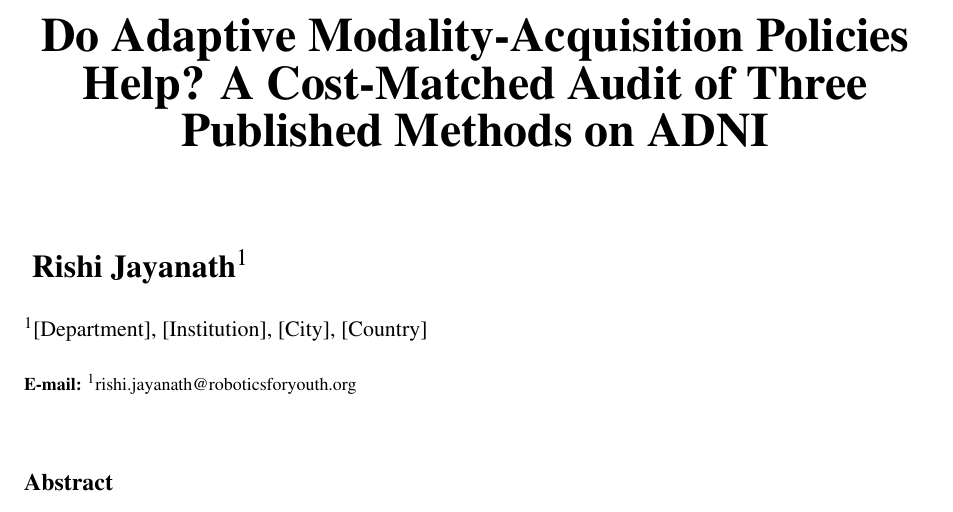
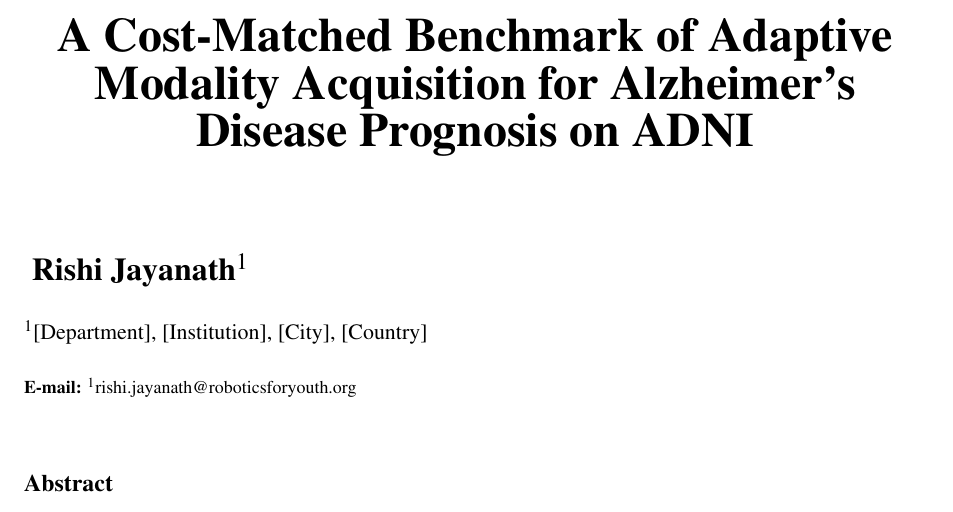
Before and after one commit to rishijayanath24-cpu/adni_project, a LaTeX document (paper/tcsst_manuscript.tex): part of page 1 of 13, cut at the place of the change. Compiled offline with pdfLaTeX.

Commit message:
Retitle manuscript to A Cost-Matched Benchmark of Adaptive Modality Acquisition for Alzheimer's Disease Prognosis on ADNI

```diff
--- a/paper/tcsst_manuscript.tex
+++ b/paper/tcsst_manuscript.tex
@@ -38,7 +38,7 @@
 \begin{singlespace}
 \begin{center}
 \fontsize{24}{24}\selectfont\textbf
-{Do Adaptive Modality-Acquisition Policies Help? A Cost-Matched Audit of Three Published Methods on ADNI}
+{A Cost-Matched Benchmark of Adaptive Modality Acquisition for Alzheimer's Disease Prognosis on ADNI}
 \end{center}
 \vspace{24pt}
 \fontsize{16}{16}\selectfont\textbf{
```
Also changed, not shown: paper/tcsst_manuscript.pdf.
